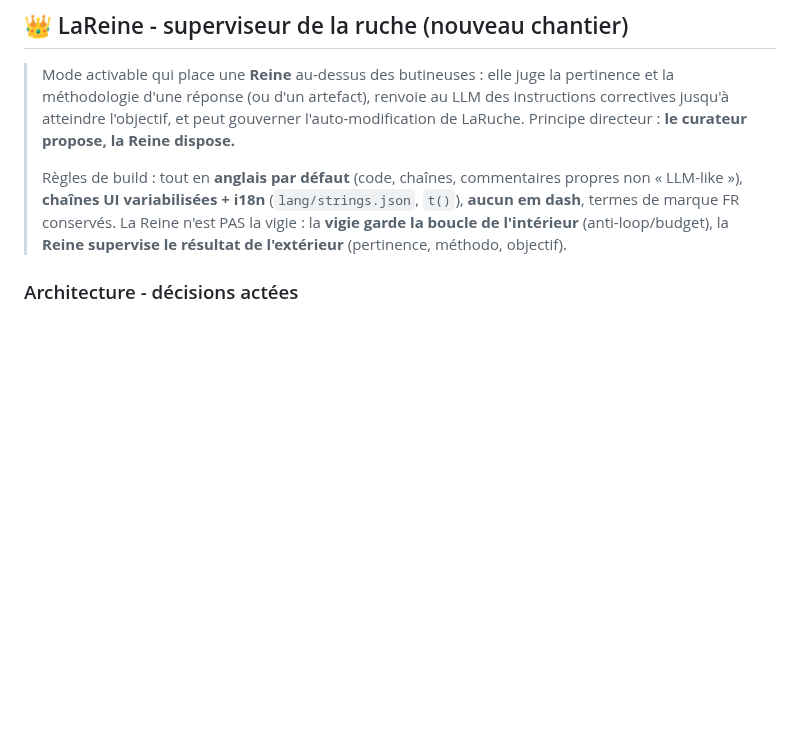
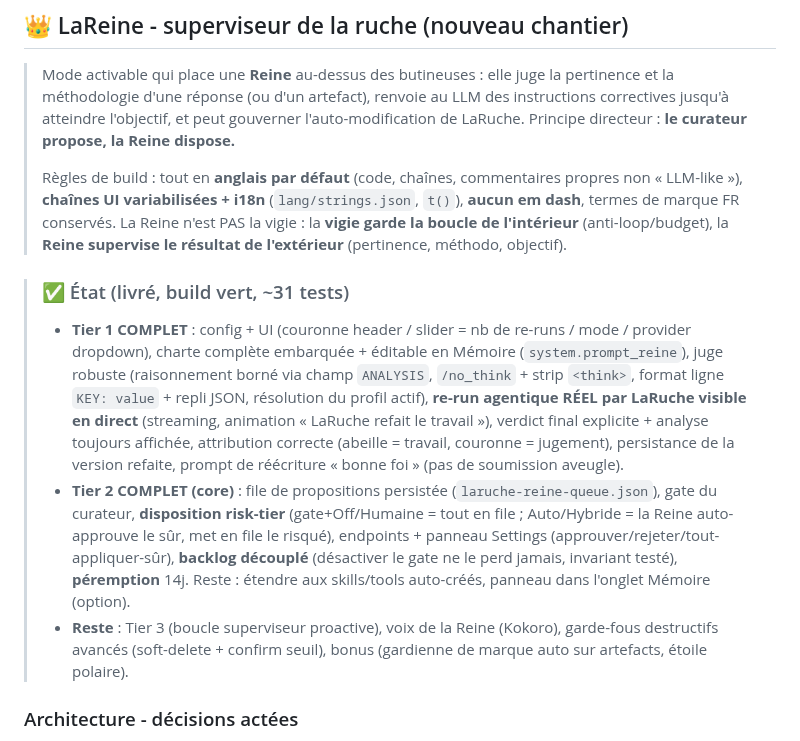
Before and after one commit to infinition/LaRuche, a Markdown page: ROADMAP.md, the part around the change. GitHub-like rendering; blank space fills up the shorter version.

Commit message:
docs(roadmap): LaReine Tier 1 + Tier 2 core delivered (status block)

```diff
--- a/ROADMAP.md
+++ b/ROADMAP.md
@@ -7,6 +7,11 @@
 > Mode activable qui place une **Reine** au-dessus des butineuses : elle juge la pertinence et la méthodologie d'une réponse (ou d'un artefact), renvoie au LLM des instructions correctives jusqu'à atteindre l'objectif, et peut gouverner l'auto-modification de LaRuche. Principe directeur : **le curateur propose, la Reine dispose.**
 >
 > Règles de build : tout en **anglais par défaut** (code, chaînes, commentaires propres non « LLM-like »), **chaînes UI variabilisées + i18n** (`lang/strings.json`, `t()`), **aucun em dash**, termes de marque FR conservés. La Reine n'est PAS la vigie : la **vigie garde la boucle de l'intérieur** (anti-loop/budget), la **Reine supervise le résultat de l'extérieur** (pertinence, méthodo, objectif).
+
+> ### ✅ État (livré, build vert, ~31 tests)
+> - **Tier 1 COMPLET** : config + UI (couronne header / slider = nb de re-runs / mode / provider dropdown), charte complète embarquée + éditable en Mémoire (`system.prompt_reine`), juge robuste (raisonnement borné via champ `ANALYSIS`, `/no_think` + strip `<think>`, format ligne `KEY: value` + repli JSON, résolution du profil actif), **re-run agentique RÉEL par LaRuche visible en direct** (streaming, animation « LaRuche refait le travail »), verdict final explicite + analyse toujours affichée, attribution correcte (abeille = travail, couronne = jugement), persistance de la version refaite, prompt de réécriture « bonne foi » (pas de soumission aveugle).
+> - **Tier 2 COMPLET (core)** : file de propositions persistée (`laruche-reine-queue.json`), gate du curateur, **disposition risk-tier** (gate+Off/Humaine = tout en file ; Auto/Hybride = la Reine auto-approuve le sûr, met en file le risqué), endpoints + panneau Settings (approuver/rejeter/tout-appliquer-sûr), **backlog découplé** (désactiver le gate ne le perd jamais, invariant testé), **péremption** 14j. Reste : étendre aux skills/tools auto-créés, panneau dans l'onglet Mémoire (option).
+> - **Reste** : Tier 3 (boucle superviseur proactive), voix de la Reine (Kokoro), garde-fous destructifs avancés (soft-delete + confirm seuil), bonus (gardienne de marque auto sur artefacts, étoile polaire).
 
 ### Architecture - décisions actées
 - **Pas de nouveau moteur ReAct pour juger.** La revue est un **hook synchrone borné** dans le pipeline chat/butinage (`brain.rs`), 2-3 appels outils max (lire registre skills/tools, lire mémoire). Juger est court.
```
